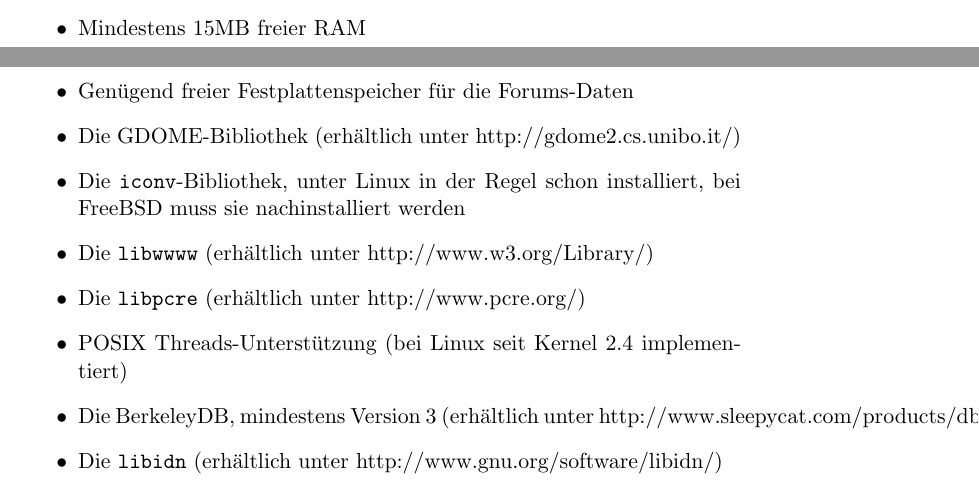
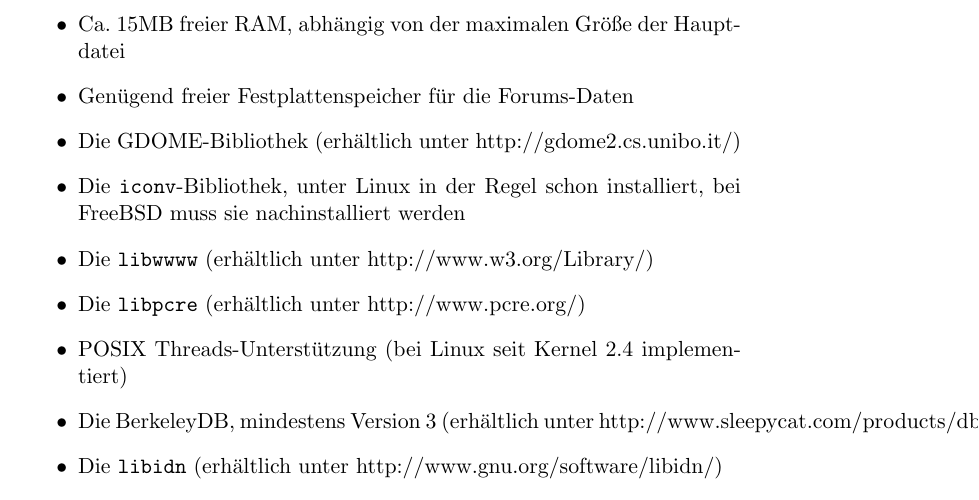
Before and after one commit to ckruse/cforum-upto-3.4, a LaTeX document (cgi-shared/docs/admin.tex): two parts of pages 1 and 2 of 7 before the commit and part of page 2 of 7 after it, the two joined at a grey line, cut at the place of the change. Compiled offline with LaTeX, dvips and Ghostscript; the source files are stored in an older character set and shown here as Unicode.

Commit message:
blub, typo
git-svn-id: file:///Volumes/Daten/wwwtech/cforum/branches/2.2@604 31cb981c-0fcd-0310-a313-f9fa081e70fd

```diff
--- a/cgi-shared/docs/admin.tex
+++ b/cgi-shared/docs/admin.tex
@@ -25,7 +25,7 @@ auftauchen, sind bisher wirkunglos und noch nicht implementiert.
 
 \begin{itemize}
 \item Linux oder ein anderes Unix
-\item Mindestens 15MB freier RAM
+\item Ca. 15MB freier RAM, abhängig von der maximalen Größe der Hauptdatei
 \item Genügend freier Festplattenspeicher für die Forums-Daten
 \item Die GDOME-Bibliothek (erhältlich unter http://gdome2.cs.unibo.it/)
 \item Die \texttt{iconv}-Bibliothek, unter Linux in der Regel schon installiert, bei FreeBSD muss sie nachinstalliert werden
```
